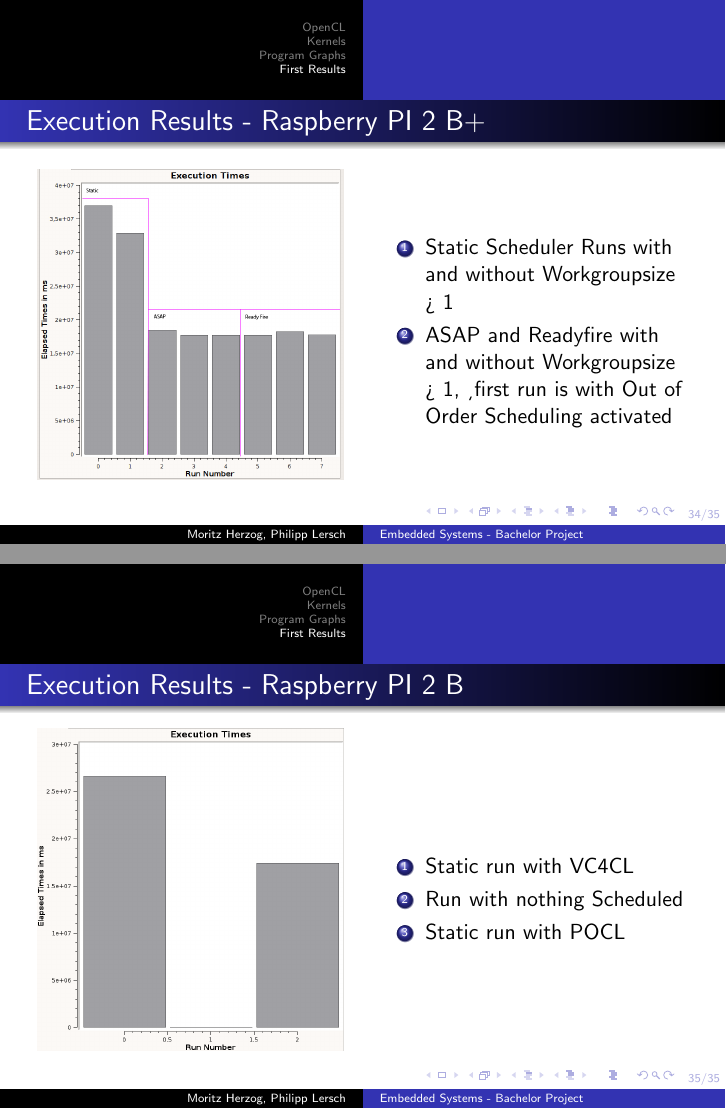
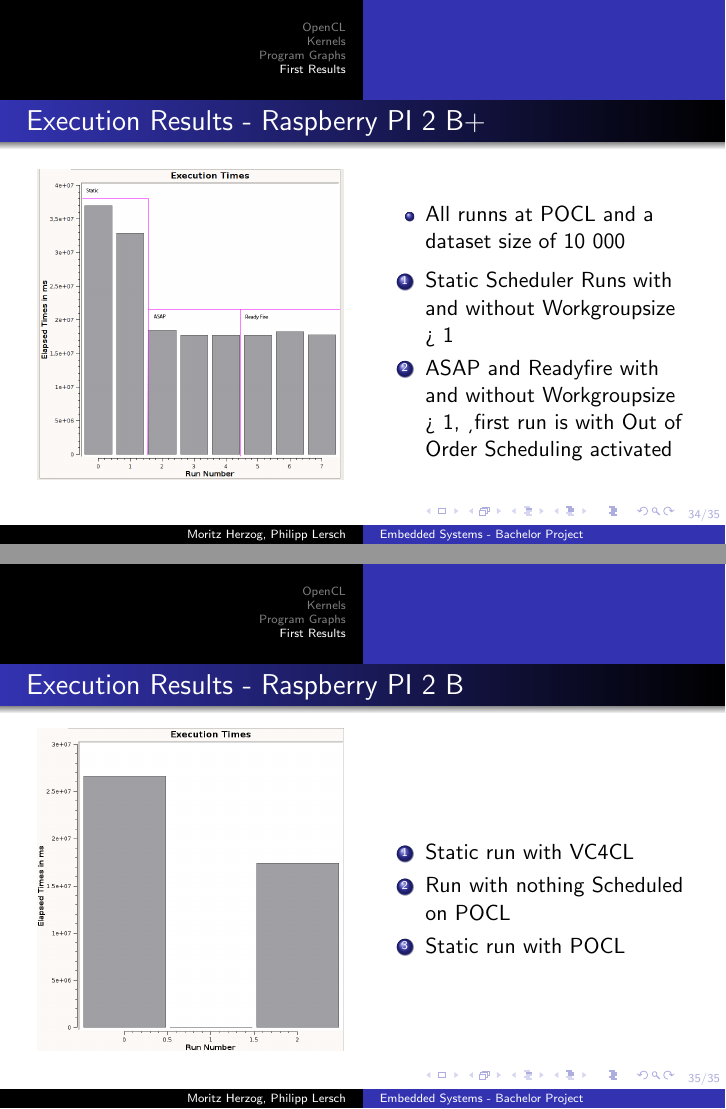
Before and after one commit to TheMHMoritz3/OpenCLScheduler, LaTeX slides (pres/presentation.tex): pages 34 and 35 of 35, joined at a grey line. Compiled offline with pdfLaTeX.

Commit message:
Update with Philipps Recomendations

```diff
--- a/pres/presentation.tex
+++ b/pres/presentation.tex
@@ -362,6 +362,9 @@
         \column{.5\textwidth}
        \includegraphics[width=\textwidth]{res/DataRaspberryPI2B+.png}
         \column{.5\textwidth}
+        \begin{itemize}
+	\item All runns at POCL and a dataset size of 10 000
+        \end{itemize}
         \begin{enumerate}
 	\item Static Scheduler Runs with and without Workgroupsize > 1
 	\item ASAP and Readyfire with and without Workgroupsize > 1,  ¸first run is with Out of Order Scheduling activated
@@ -376,7 +379,7 @@
         \column{.5\textwidth}
         \begin{enumerate}
             \item Static run with VC4CL
-            \item Run with nothing Scheduled
+            \item Run with nothing Scheduled on POCL
             \item Static run with POCL
         \end{enumerate}
     \end{columns}
```
